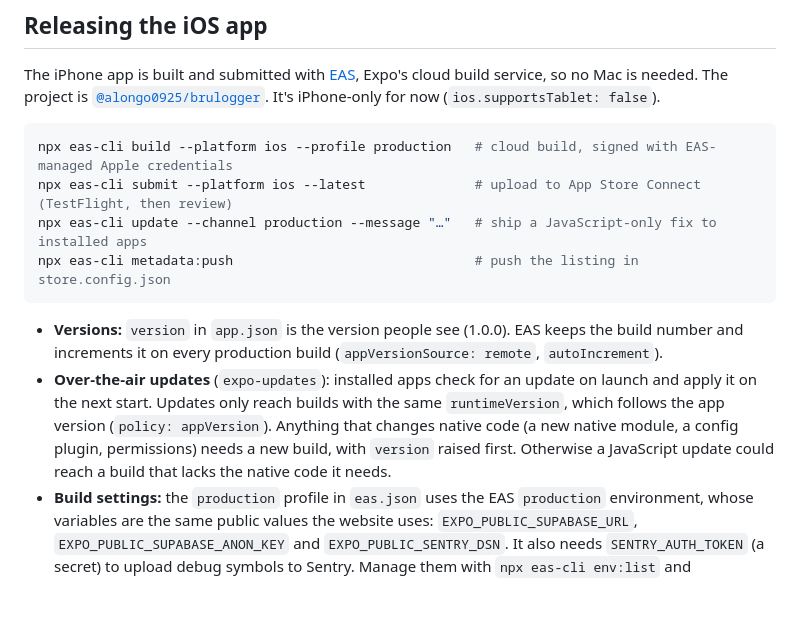
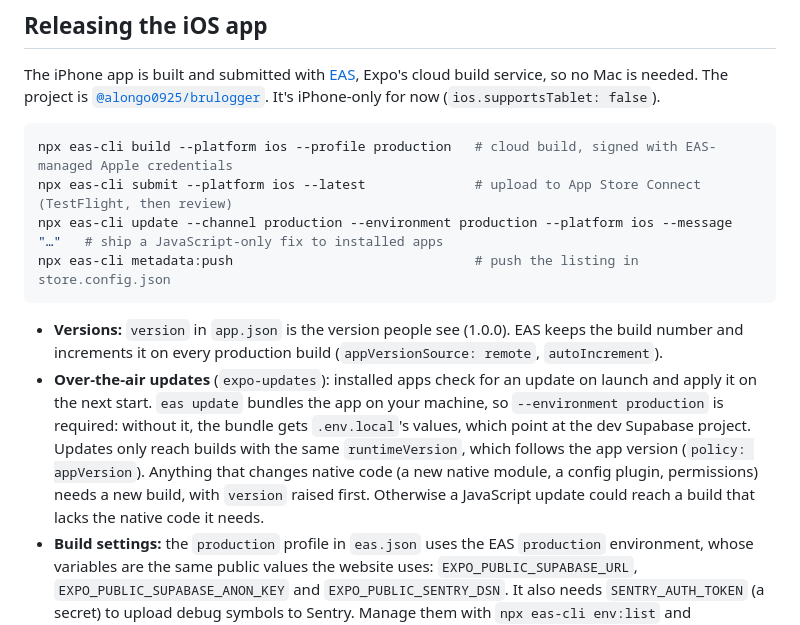
Before and after one commit to antmelon/BruLogger, a Markdown page: README.md, the part around the change. Drawn GitHub-style; blank space fills up the shorter version.

Commit message:
Docs: eas update needs --environment production
Without it the update is bundled with .env.local, which points at the dev Supabase project.

Co-Authored-By: Claude Opus 5.5 <noreply@anthropic.com>

````diff
--- a/README.md
+++ b/README.md
@@ -437,12 +437,12 @@ The iPhone app is built and submitted with [EAS](https://docs.expo.dev/eas/), Ex
 ```sh
 npx eas-cli build --platform ios --profile production   # cloud build, signed with EAS-managed Apple credentials
 npx eas-cli submit --platform ios --latest              # upload to App Store Connect (TestFlight, then review)
-npx eas-cli update --channel production --message "…"   # ship a JavaScript-only fix to installed apps
+npx eas-cli update --channel production --environment production --platform ios --message "…"   # ship a JavaScript-only fix to installed apps
 npx eas-cli metadata:push                               # push the listing in store.config.json
 ```
 
 - **Versions:** `version` in `app.json` is the version people see (1.0.0). EAS keeps the build number and increments it on every production build (`appVersionSource: remote`, `autoIncrement`).
-- **Over-the-air updates** (`expo-updates`): installed apps check for an update on launch and apply it on the next start. Updates only reach builds with the same `runtimeVersion`, which follows the app version (`policy: appVersion`). Anything that changes native code (a new native module, a config plugin, permissions) needs a new build, with `version` raised first. Otherwise a JavaScript update could reach a build that lacks the native code it needs.
+- **Over-the-air updates** (`expo-updates`): installed apps check for an update on launch and apply it on the next start. `eas update` bundles the app on your machine, so `--environment production` is required: without it, the bundle gets `.env.local`'s values, which point at the dev Supabase project. Updates only reach builds with the same `runtimeVersion`, which follows the app version (`policy: appVersion`). Anything that changes native code (a new native module, a config plugin, permissions) needs a new build, with `version` raised first. Otherwise a JavaScript update could reach a build that lacks the native code it needs.
 - **Build settings:** the `production` profile in `eas.json` uses the EAS `production` environment, whose variables are the same public values the website uses: `EXPO_PUBLIC_SUPABASE_URL`, `EXPO_PUBLIC_SUPABASE_ANON_KEY` and `EXPO_PUBLIC_SENTRY_DSN`. It also needs `SENTRY_AUTH_TOKEN` (a secret) to upload debug symbols to Sentry. Manage them with `npx eas-cli env:list` and `env:create`, or on expo.dev.
 - **iOS settings in `app.json`:** camera and photo library permission messages (no microphone), Sign in with Apple (`usesAppleSignIn`), and `usesNonExemptEncryption: false`. The app only uses standard HTTPS encryption, which spares answering the export compliance question on every upload.
 
````
Also changed, not shown: CLAUDE.md (+1 -1 lines).
